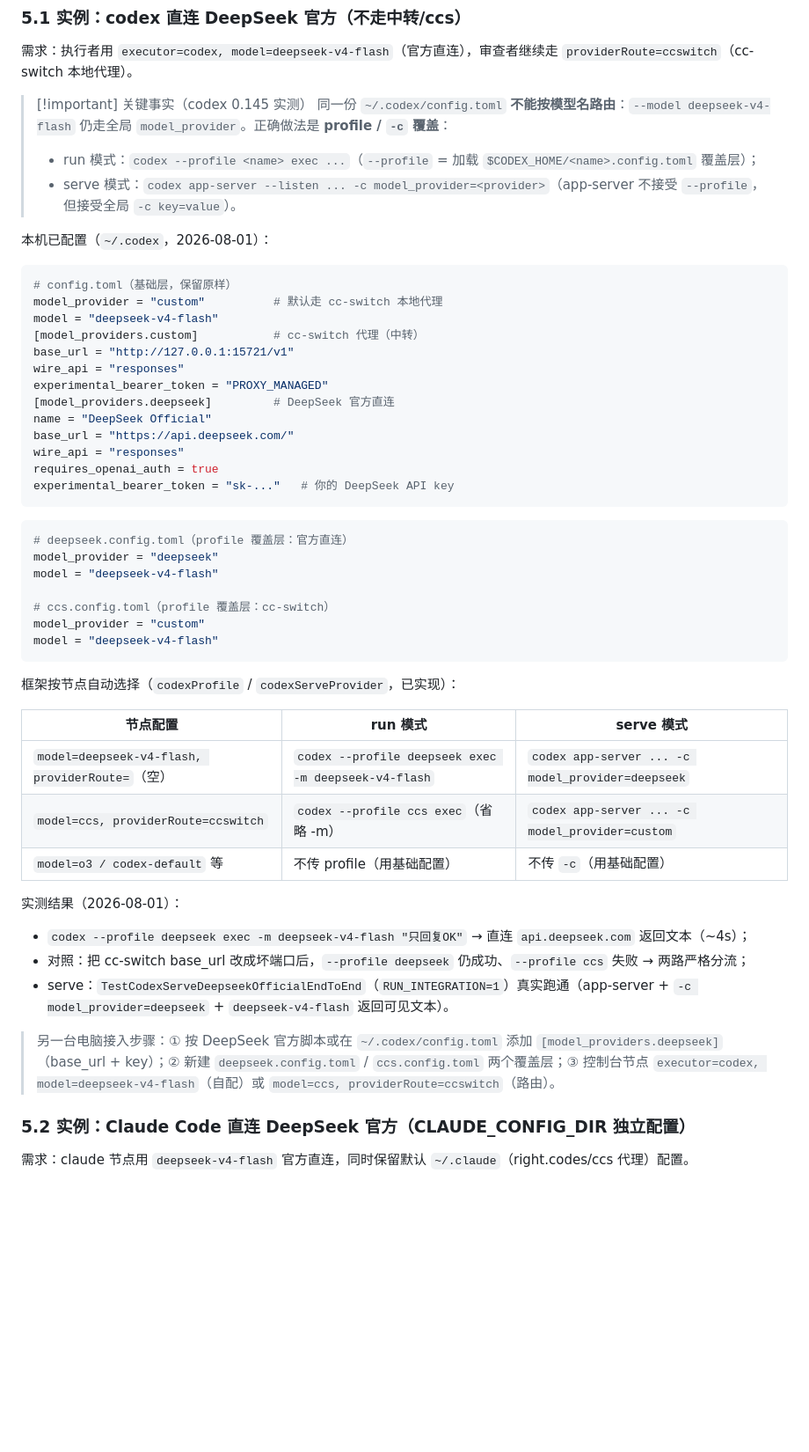
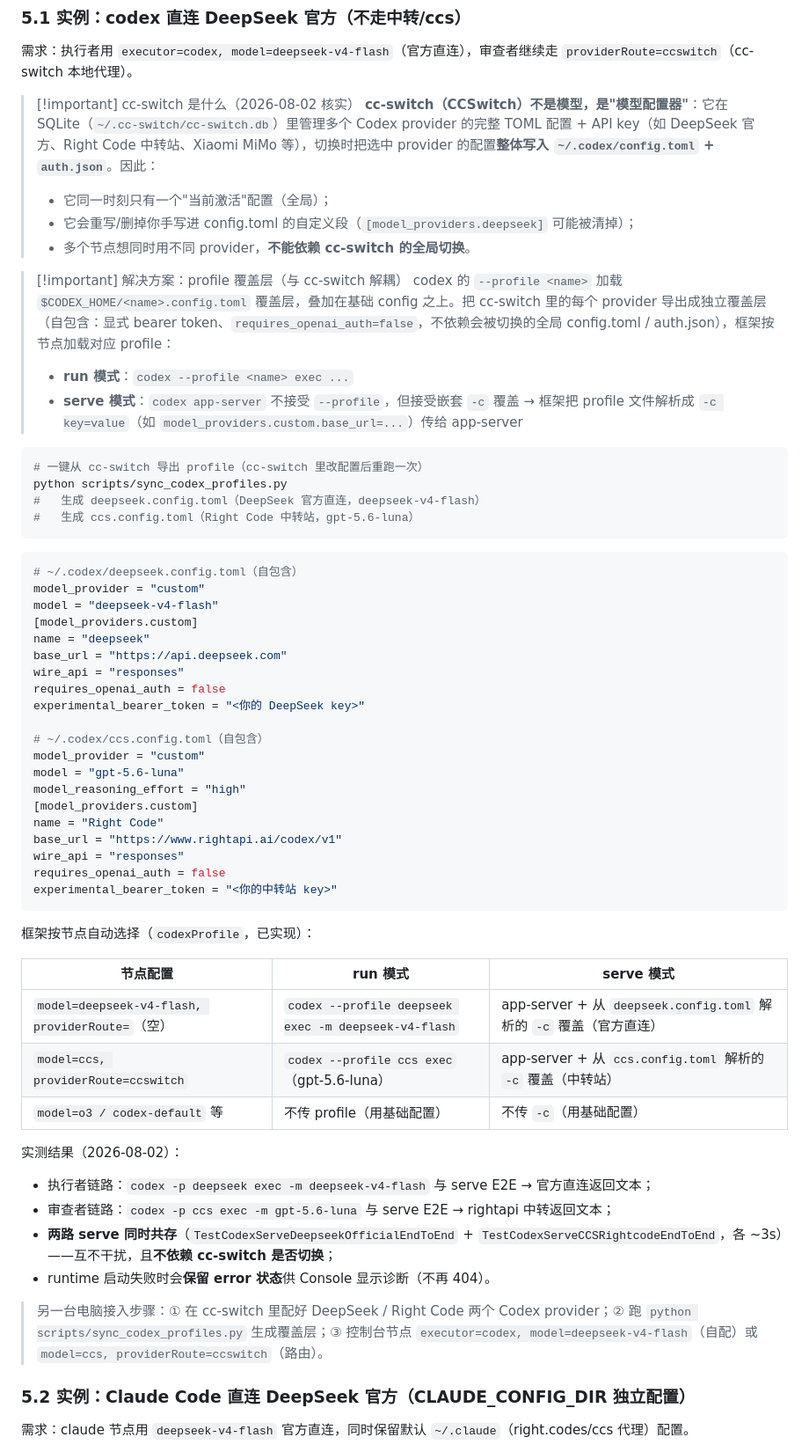
Before and after one commit to MRreeeg/multi_agent_orchestrator, a Markdown page: NEW_AGENT_QUICKSTART.zh-CN.md, the part around the change. Shown at 88% size. Drawn GitHub-style; blank space fills up the shorter version.

Commit message:
docs: cc-switch profile overlay flow (sync script), console diagnostics retention, dual-provider coexistence

````diff
--- a/NEW_AGENT_QUICKSTART.zh-CN.md
+++ b/NEW_AGENT_QUICKSTART.zh-CN.md
@@ -221,53 +221,62 @@ go test ./internal/orchestrator -run TestClaudeServeReturnsVisibleTextEndToEnd -
 
 需求：执行者用 `executor=codex, model=deepseek-v4-flash`（官方直连），审查者继续走 `providerRoute=ccswitch`（cc-switch 本地代理）。
 
-> [!important] 关键事实（codex 0.145 实测）
-> 同一份 `~/.codex/config.toml` **不能按模型名路由**：`--model deepseek-v4-flash` 仍走全局 `model_provider`。正确做法是 **profile / `-c` 覆盖**：
-> - run 模式：`codex --profile <name> exec ...`（`--profile` = 加载 `$CODEX_HOME/<name>.config.toml` 覆盖层）；
-> - serve 模式：`codex app-server --listen ... -c model_provider=<provider>`（app-server 不接受 `--profile`，但接受全局 `-c key=value`）。
+> [!important] cc-switch 是什么（2026-08-02 核实）
+> **cc-switch（CCSwitch）不是模型，是"模型配置器"**：它在 SQLite（`~/.cc-switch/cc-switch.db`）里管理多个 Codex provider 的完整 TOML 配置 + API key（如 DeepSeek 官方、Right Code 中转站、Xiaomi MiMo 等），切换时把选中 provider 的配置**整体写入 `~/.codex/config.toml` + `auth.json`**。因此：
+> - 它同一时刻只有一个"当前激活"配置（全局）；
+> - 它会重写/删掉你手写进 config.toml 的自定义段（`[model_providers.deepseek]` 可能被清掉）；
+> - 多个节点想同时用不同 provider，**不能依赖 cc-switch 的全局切换**。
 
-本机已配置（`~/.codex`，2026-08-01）：
+> [!important] 解决方案：profile 覆盖层（与 cc-switch 解耦）
+> codex 的 `--profile <name>` 加载 `$CODEX_HOME/<name>.config.toml` 覆盖层，叠加在基础 config 之上。把 cc-switch 里的每个 provider 导出成独立覆盖层（自包含：显式 bearer token、`requires_openai_auth=false`，不依赖会被切换的全局 config.toml / auth.json），框架按节点加载对应 profile：
+> - **run 模式**：`codex --profile <name> exec ...`
+> - **serve 模式**：`codex app-server` 不接受 `--profile`，但接受嵌套 `-c` 覆盖 → 框架把 profile 文件解析成 `-c key=value`（如 `model_providers.custom.base_url=...`）传给 app-server
 
-```toml
-# config.toml（基础层，保留原样）
-model_provider = "custom"          # 默认走 cc-switch 本地代理
-model = "deepseek-v4-flash"
-[model_providers.custom]           # cc-switch 代理（中转）
-base_url = "http://127.0.0.1:15721/v1"
-wire_api = "responses"
-experimental_bearer_token = "PROXY_MANAGED"
-[model_providers.deepseek]         # DeepSeek 官方直连
-name = "DeepSeek Official"
-base_url = "https://api.deepseek.com/"
-wire_api = "responses"
-requires_openai_auth = true
-experimental_bearer_token = "sk-..."   # 你的 DeepSeek API key
+```powershell
+# 一键从 cc-switch 导出 profile（cc-switch 里改配置后重跑一次）
+python scripts/sync_codex_profiles.py
+#   生成 deepseek.config.toml（DeepSeek 官方直连，deepseek-v4-flash）
+#   生成 ccs.config.toml（Right Code 中转站，gpt-5.6-luna）
 ```
 
 ```toml
-# deepseek.config.toml（profile 覆盖层：官方直连）
-model_provider = "deepseek"
-model = "deepseek-v4-flash"
-
-# ccs.config.toml（profile 覆盖层：cc-switch）
+# ~/.codex/deepseek.config.toml（自包含）
 model_provider = "custom"
 model = "deepseek-v4-flash"
+[model_providers.custom]
+name = "deepseek"
+base_url = "https://api.deepseek.com"
+wire_api = "responses"
+requires_openai_auth = false
+experimental_bearer_token = "<你的 DeepSeek key>"
+
+# ~/.codex/ccs.config.toml（自包含）
+model_provider = "custom"
+model = "gpt-5.6-luna"
+model_reasoning_effort = "high"
+[model_providers.custom]
+name = "Right Code"
+base_url = "https://www.rightapi.ai/codex/v1"
+wire_api = "responses"
+requires_openai_auth = false
+experimental_bearer_token = "<你的中转站 key>"
 ```
 
-框架按节点自动选择（`codexProfile` / `codexServeProvider`，已实现）：
+框架按节点自动选择（`codexProfile`，已实现）：
 
 | 节点配置 | run 模式 | serve 模式 |
 |---|---|---|
-| `model=deepseek-v4-flash, providerRoute=`（空） | `codex --profile deepseek exec -m deepseek-v4-flash` | `codex app-server ... -c model_provider=deepseek` |
-| `model=ccs, providerRoute=ccswitch` | `codex --profile ccs exec`（省略 -m） | `codex app-server ... -c model_provider=custom` |
+| `model=deepseek-v4-flash, providerRoute=`（空） | `codex --profile deepseek exec -m deepseek-v4-flash` | app-server + 从 `deepseek.config.toml` 解析的 `-c` 覆盖（官方直连） |
+| `model=ccs, providerRoute=ccswitch` | `codex --profile ccs exec`（gpt-5.6-luna） | app-server + 从 `ccs.config.toml` 解析的 `-c` 覆盖（中转站） |
 | `model=o3 / codex-default` 等 | 不传 profile（用基础配置） | 不传 `-c`（用基础配置） |
 
-实测结果（2026-08-01）：
-- `codex --profile deepseek exec -m deepseek-v4-flash "只回复OK"` → 直连 `api.deepseek.com` 返回文本（~4s）；
-- 对照：把 cc-switch base_url 改成坏端口后，`--profile deepseek` 仍成功、`--profile ccs` 失败 → 两路严格分流；
-- serve：`TestCodexServeDeepseekOfficialEndToEnd`（`RUN_INTEGRATION=1`）真实跑通（app-server + `-c model_provider=deepseek` + `deepseek-v4-flash` 返回可见文本）。
+实测结果（2026-08-02）：
+- 执行者链路：`codex -p deepseek exec -m deepseek-v4-flash` 与 serve E2E → 官方直连返回文本；
+- 审查者链路：`codex -p ccs exec -m gpt-5.6-luna` 与 serve E2E → rightapi 中转返回文本；
+- **两路 serve 同时共存**（`TestCodexServeDeepseekOfficialEndToEnd` + `TestCodexServeCCSRightcodeEndToEnd`，各 ~3s）——互不干扰，且**不依赖 cc-switch 是否切换**；
+- runtime 启动失败时会**保留 error 状态**供 Console 显示诊断（不再 404）。
 
-> 另一台电脑接入步骤：① 按 DeepSeek 官方脚本或在 `~/.codex/config.toml` 添加 `[model_providers.deepseek]`（base_url + key）；② 新建 `deepseek.config.toml` / `ccs.config.toml` 两个覆盖层；③ 控制台节点 `executor=codex, model=deepseek-v4-flash`（自配）或 `model=ccs, providerRoute=ccswitch`（路由）。
+> 另一台电脑接入步骤：① 在 cc-switch 里配好 DeepSeek / Right Code 两个 Codex provider；② 跑 `python scripts/sync_codex_profiles.py` 生成覆盖层；③ 控制台节点 `executor=codex, model=deepseek-v4-flash`（自配）或 `model=ccs, providerRoute=ccswitch`（路由）。
 
 ### 5.2 实例：Claude Code 直连 DeepSeek 官方（CLAUDE_CONFIG_DIR 独立配置）
 
````
